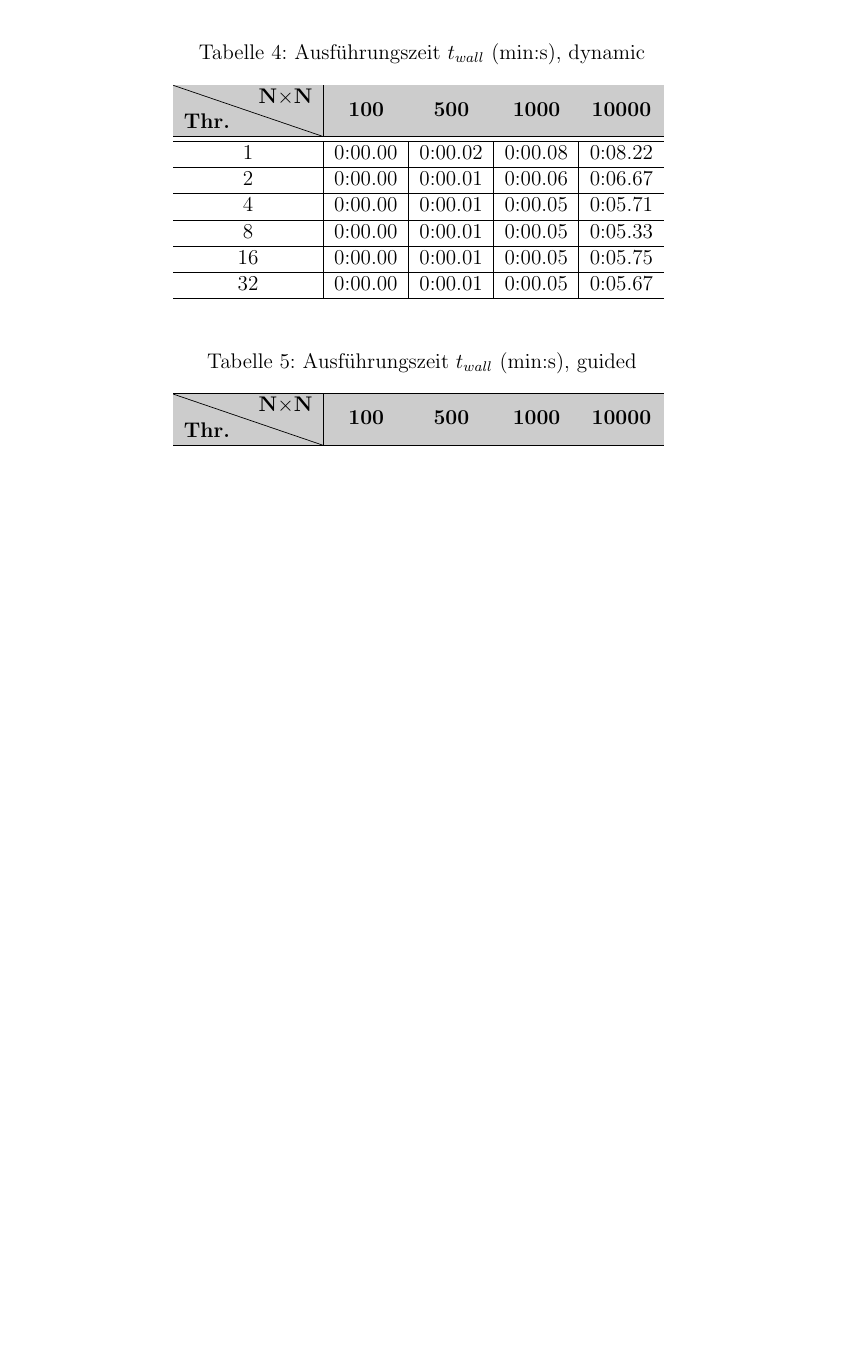
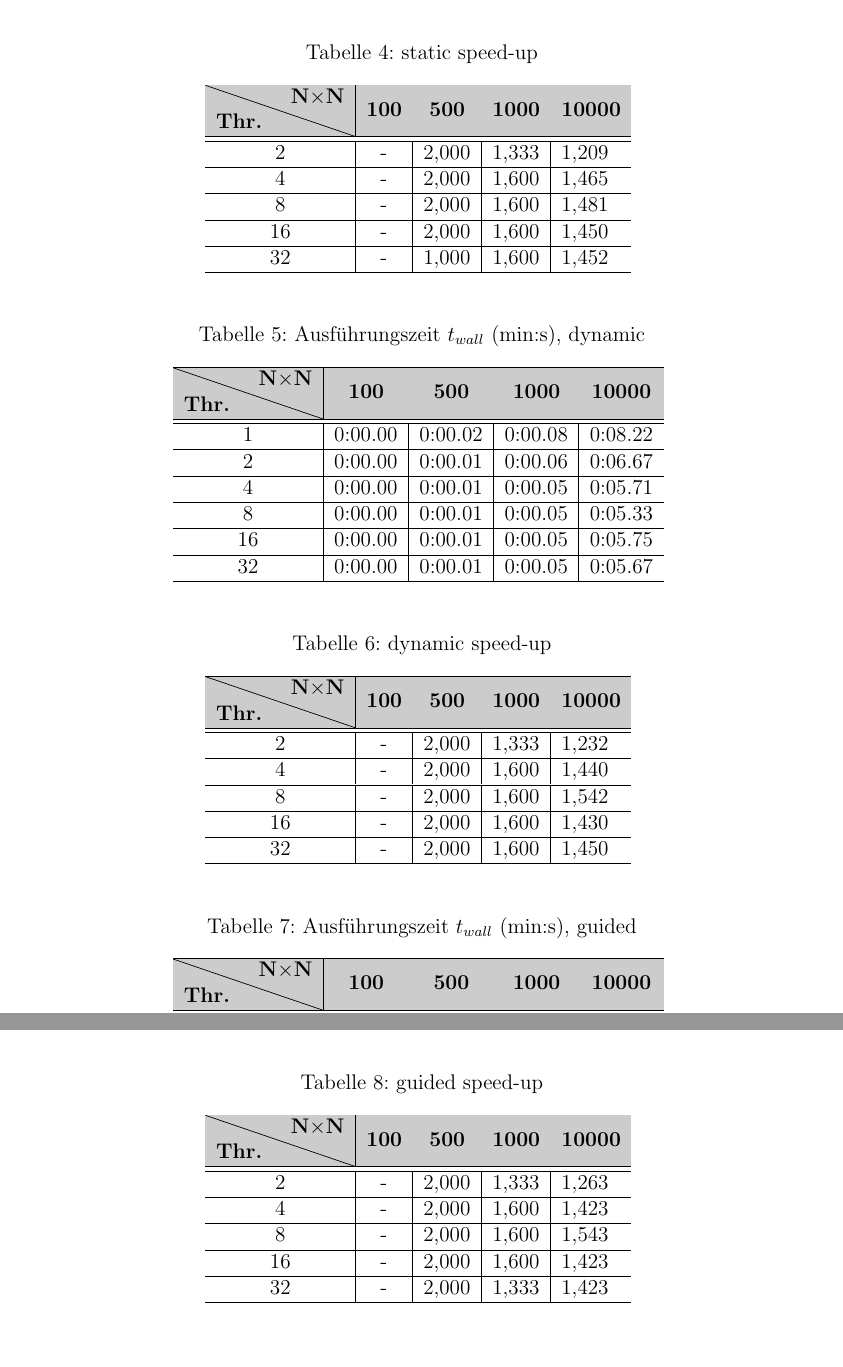
Before and after one commit to danielbarley/PCA_WS1920, a LaTeX document (ex06/solution.tex): part of page 3 of 3 before the commit and two parts of pages 3 and 4 of 4 after it, the two joined at a grey line, cut at the place of the change, the shorter picture padded with empty space. Compiled offline with pdfLaTeX.

Commit message:
Add files via upload

```diff
--- a/ex06/solution.tex
+++ b/ex06/solution.tex
@@ -143,6 +143,24 @@ heightrounded, % to avoid spurious underfull messages
 
 	\begin{table}[H]
 	\centering
+	\caption[static speed-up]{static speed-up}
+	\begin{tabular}{c|c|l|l|l}
+		\hline
+		\cellcolor{gray!40}\textbf{\diagbox{Thr.}{N$\times$N}} & \multicolumn{1}{c}{\cellcolor{gray!40}\textbf{100}} & \multicolumn{1}{c}{\cellcolor{gray!40}\textbf{500}} &
+		\multicolumn{1}{c}{\cellcolor{gray!40}\textbf{1000}} &
+		\multicolumn{1}{c}{\cellcolor{gray!40}\textbf{10000}} \\
+		\hline\hline
+		2 & - & 2,000 & 1,333 & 1,209 \\\hline
+		4 & - & 2,000 & 1,600 & 1,465 \\\hline
+		8 & - & 2,000 & 1,600 & 1,481 \\\hline
+		16 & - & 2,000 & 1,600 & 1,450 \\\hline
+		32 & - & 1,000 & 1,600 & 1,452 \\\hline
+	\end{tabular}
+	\label{tab:statspd}
+\end{table}
+
+	\begin{table}[H]
+	\centering
 	\caption[Ausführungszeit $t_{wall}$ (\si{\minute}:\si{\second}), dynamic]{Ausführungszeit $t_{wall}$ (\si{\minute}:\si{\second}), dynamic}
 	\begin{tabular}{c|l|l|l|l}
 		\hline
@@ -158,6 +176,24 @@ heightrounded, % to avoid spurious underfull messages
 		32 & 0:00.00 & 0:00.01 & 0:00.05 & 0:05.67 \\\hline
 	\end{tabular}
 	\label{tab:twalldyn}
+\end{table}
+
+	\begin{table}[H]
+	\centering
+	\caption[dynamic speed-up]{dynamic speed-up}
+	\begin{tabular}{c|c|l|l|l}
+		\hline
+		\cellcolor{gray!40}\textbf{\diagbox{Thr.}{N$\times$N}} & \multicolumn{1}{c}{\cellcolor{gray!40}\textbf{100}} & \multicolumn{1}{c}{\cellcolor{gray!40}\textbf{500}} &
+		\multicolumn{1}{c}{\cellcolor{gray!40}\textbf{1000}} &
+		\multicolumn{1}{c}{\cellcolor{gray!40}\textbf{10000}} \\
+		\hline\hline
+		2 & - & 2,000 & 1,333 & 1,232 \\\hline
+		4 & - & 2,000 & 1,600 & 1,440 \\\hline
+		8 & - & 2,000 & 1,600 & 1,542 \\\hline
+		16 & - & 2,000 & 1,600 & 1,430 \\\hline
+		32 & - & 2,000 & 1,600 & 1,450 \\\hline
+	\end{tabular}
+	\label{tab:dynspd}
 \end{table}
 
 	\begin{table}[H]
@@ -179,4 +215,22 @@ heightrounded, % to avoid spurious underfull messages
 	\label{tab:twallgui}
 \end{table}
 
+	\begin{table}[H]
+	\centering
+	\caption[guided speed-up]{guided speed-up}
+	\begin{tabular}{c|c|l|l|l}
+		\hline
+		\cellcolor{gray!40}\textbf{\diagbox{Thr.}{N$\times$N}} & \multicolumn{1}{c}{\cellcolor{gray!40}\textbf{100}} & \multicolumn{1}{c}{\cellcolor{gray!40}\textbf{500}} &
+		\multicolumn{1}{c}{\cellcolor{gray!40}\textbf{1000}} &
+		\multicolumn{1}{c}{\cellcolor{gray!40}\textbf{10000}} \\
+		\hline\hline
+		2 & - & 2,000 & 1,333 & 1,263 \\\hline
+		4 & - & 2,000 & 1,600 & 1,423 \\\hline
+		8 & - & 2,000 & 1,600 & 1,543 \\\hline
+		16 & - & 2,000 & 1,600 & 1,423 \\\hline
+		32 & - & 2,000 & 1,333 & 1,423 \\\hline
+	\end{tabular}
+	\label{tab:guidspd}
+\end{table}
+
 \end{document}
```
Also changed, not shown: ex06/solution.pdf, ex06/solution.tex (2 more changed lines).
